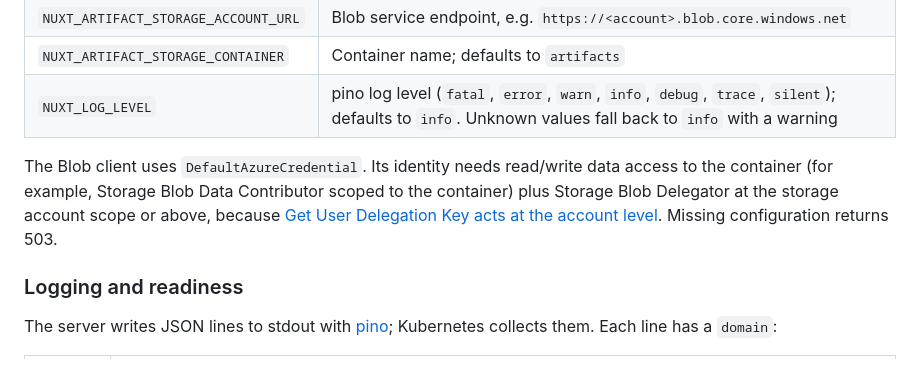
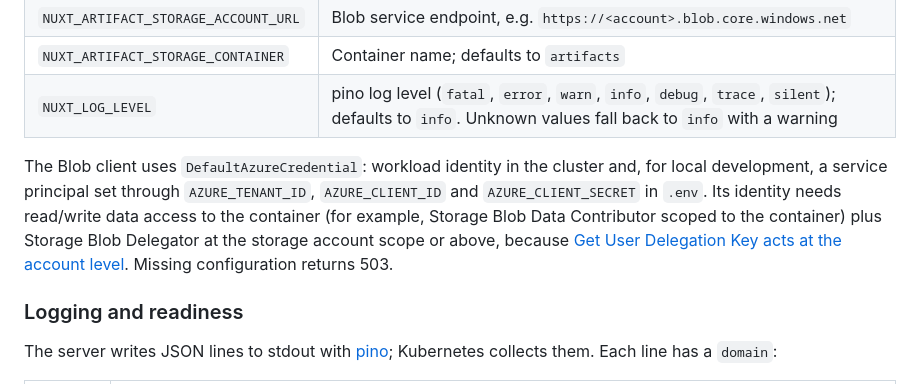
Before and after one commit to julie-ng/ai-native-sdlc-platform-services, a Markdown page: README.md, the part around the change. GitHub-like rendering.

```diff
--- a/README.md
+++ b/README.md
@@ -97,7 +97,7 @@ npm run db:down      # Stop and discard the database
 | `NUXT_ARTIFACT_STORAGE_CONTAINER` | Container name; defaults to `artifacts` |
 | `NUXT_LOG_LEVEL` | pino log level (`fatal`, `error`, `warn`, `info`, `debug`, `trace`, `silent`); defaults to `info`. Unknown values fall back to `info` with a warning |
 
-The Blob client uses `DefaultAzureCredential`. Its identity needs read/write data access to the container (for example, Storage Blob Data Contributor scoped to the container) plus Storage Blob Delegator at the storage account scope or above, because [Get User Delegation Key acts at the account level](https://learn.microsoft.com/en-us/rest/api/storageservices/create-user-delegation-sas). Missing configuration returns 503.
+The Blob client uses `DefaultAzureCredential`: workload identity in the cluster and, for local development, a service principal set through `AZURE_TENANT_ID`, `AZURE_CLIENT_ID` and `AZURE_CLIENT_SECRET` in `.env`. Its identity needs read/write data access to the container (for example, Storage Blob Data Contributor scoped to the container) plus Storage Blob Delegator at the storage account scope or above, because [Get User Delegation Key acts at the account level](https://learn.microsoft.com/en-us/rest/api/storageservices/create-user-delegation-sas). Missing configuration returns 503.
 
 ### Logging and readiness
 
```
Also changed, not shown: docs/api/implementation.md (+1 -1 lines), docs/architecture.md (+1 -0 lines).
